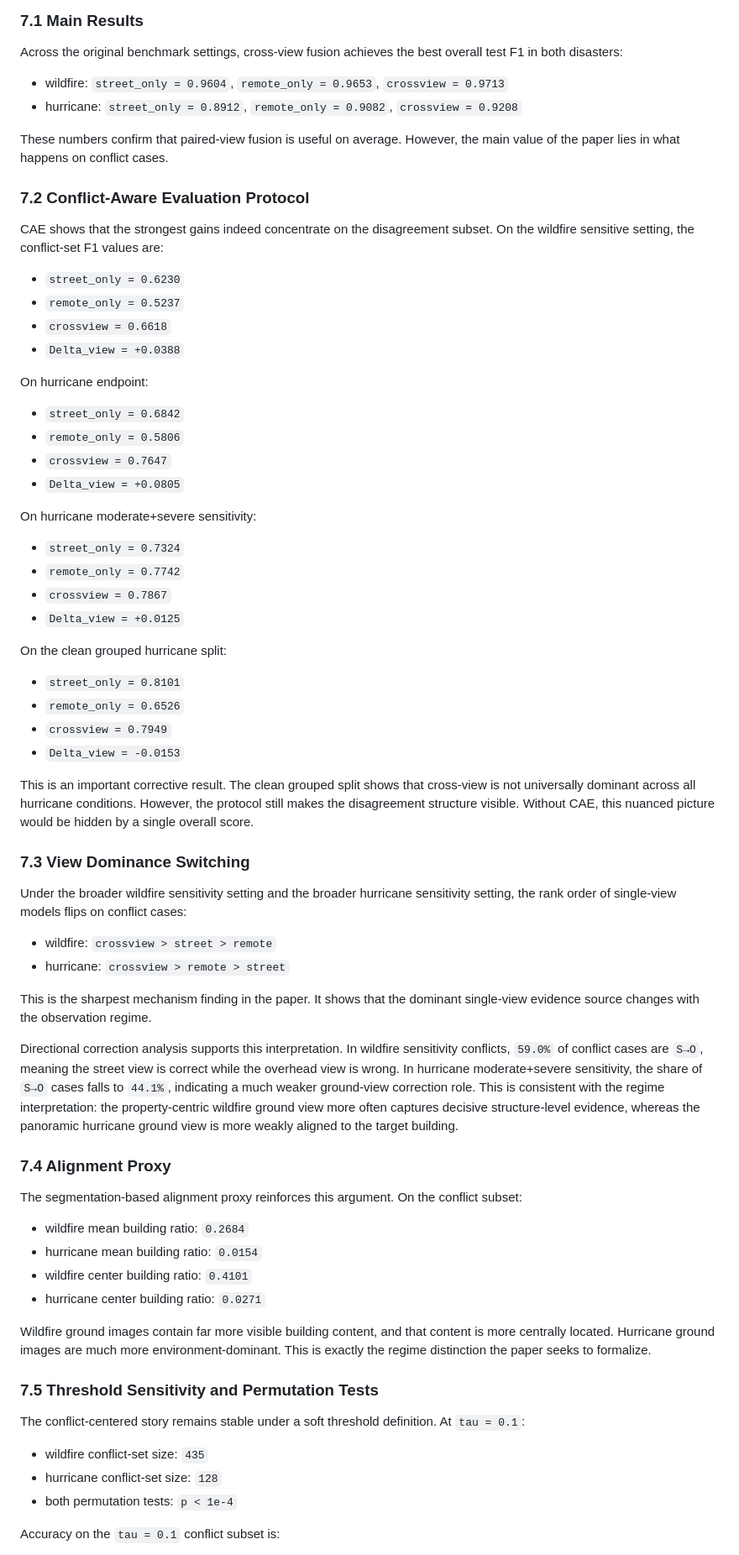
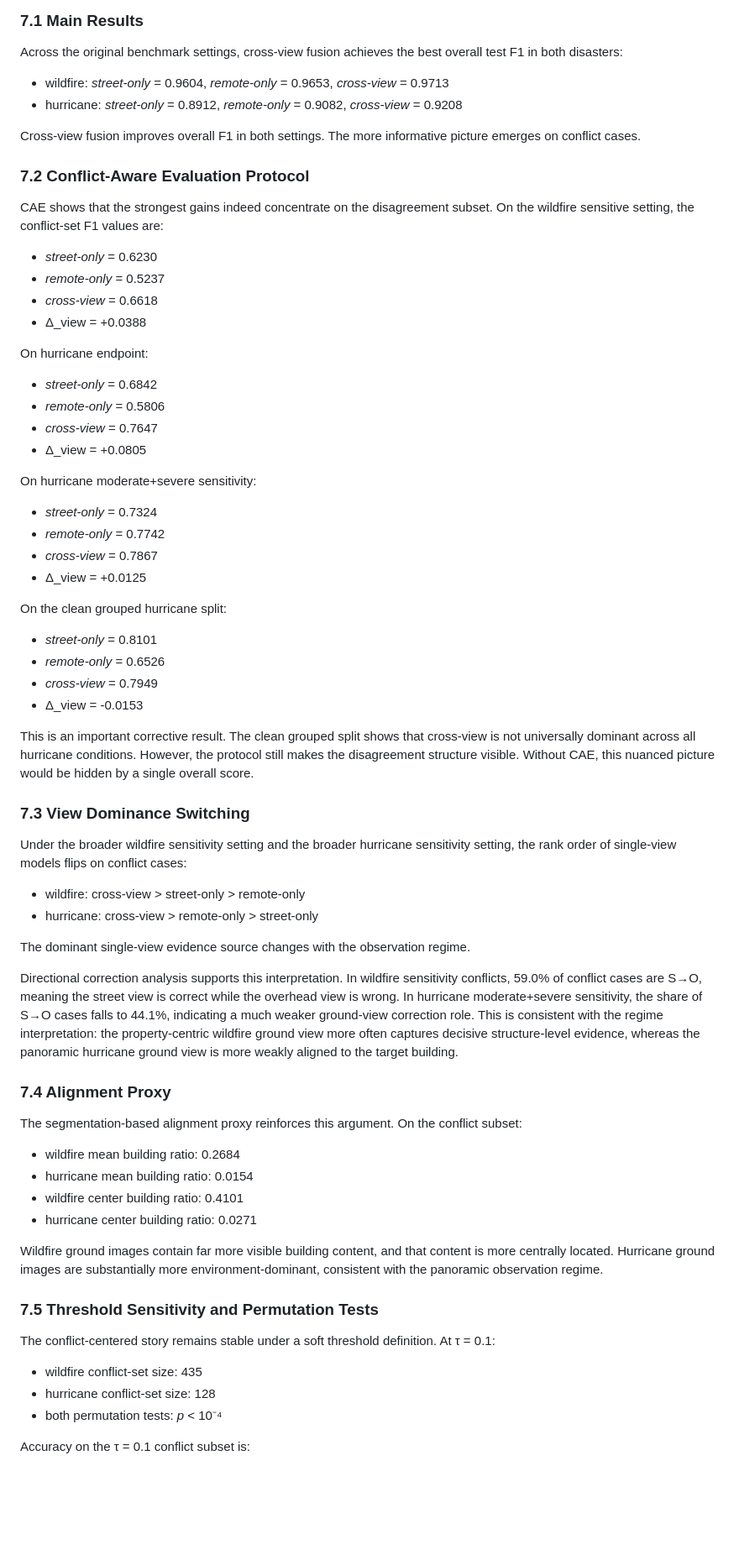
Before and after one commit to rayford295/CrossViewGate, a Markdown page: paper/sigspatial2026_draft.md, the part around one of its changes. Shown at 84% size. GitHub-like rendering; blank space fills up the shorter version.

```diff
--- a/paper/sigspatial2026_draft.md
+++ b/paper/sigspatial2026_draft.md
@@ -337,44 +337,43 @@ lightweight target-alignment proxy.
 Across the original benchmark settings, cross-view fusion achieves the best
 overall test F1 in both disasters:
 
-- wildfire: `street_only = 0.9604`, `remote_only = 0.9653`,
-  `crossview = 0.9713`
-- hurricane: `street_only = 0.8912`, `remote_only = 0.9082`,
-  `crossview = 0.9208`
+- wildfire: *street-only* = 0.9604, *remote-only* = 0.9653,
+  *cross-view* = 0.9713
+- hurricane: *street-only* = 0.8912, *remote-only* = 0.9082,
+  *cross-view* = 0.9208
 
-These numbers confirm that paired-view fusion is useful on average. However,
-the main value of the paper lies in what happens on conflict cases.
+Cross-view fusion improves overall F1 in both settings. The more informative picture emerges on conflict cases.
 
 ### 7.2 Conflict-Aware Evaluation Protocol
 
 CAE shows that the strongest gains indeed concentrate on the disagreement
 subset. On the wildfire sensitive setting, the conflict-set F1 values are:
 
-- `street_only = 0.6230`
-- `remote_only = 0.5237`
-- `crossview = 0.6618`
-- `Delta_view = +0.0388`
+- *street-only* = 0.6230
+- *remote-only* = 0.5237
+- *cross-view* = 0.6618
+- Δ_view = +0.0388
 
 On hurricane endpoint:
 
-- `street_only = 0.6842`
-- `remote_only = 0.5806`
-- `crossview = 0.7647`
-- `Delta_view = +0.0805`
+- *street-only* = 0.6842
+- *remote-only* = 0.5806
+- *cross-view* = 0.7647
+- Δ_view = +0.0805
 
 On hurricane moderate+severe sensitivity:
 
-- `street_only = 0.7324`
-- `remote_only = 0.7742`
-- `crossview = 0.7867`
-- `Delta_view = +0.0125`
+- *street-only* = 0.7324
+- *remote-only* = 0.7742
+- *cross-view* = 0.7867
+- Δ_view = +0.0125
 
 On the clean grouped hurricane split:
 
-- `street_only = 0.8101`
-- `remote_only = 0.6526`
-- `crossview = 0.7949`
-- `Delta_view = -0.0153`
+- *street-only* = 0.8101
+- *remote-only* = 0.6526
+- *cross-view* = 0.7949
+- Δ_view = -0.0153
 
 This is an important corrective result. The clean grouped split shows that
 cross-view is not universally dominant across all hurricane conditions.
@@ -387,16 +386,15 @@ Under the broader wildfire sensitivity setting and the broader hurricane
 sensitivity setting, the rank order of single-view models flips on conflict
 cases:
 
-- wildfire: `crossview > street > remote`
-- hurricane: `crossview > remote > street`
+- wildfire: cross-view > street-only > remote-only
+- hurricane: cross-view > remote-only > street-only
 
-This is the sharpest mechanism finding in the paper. It shows that the
-dominant single-view evidence source changes with the observation regime.
+The dominant single-view evidence source changes with the observation regime.
 
 Directional correction analysis supports this interpretation. In wildfire
-sensitivity conflicts, `59.0%` of conflict cases are `S→O`, meaning the street
+sensitivity conflicts, 59.0% of conflict cases are S→O, meaning the street
 view is correct while the overhead view is wrong. In hurricane
-moderate+severe sensitivity, the share of `S→O` cases falls to `44.1%`,
+moderate+severe sensitivity, the share of S→O cases falls to 44.1%,
 indicating a much weaker ground-view correction role. This is consistent with
 the regime interpretation: the property-centric wildfire ground view more often
 captures decisive structure-level evidence, whereas the panoramic hurricane
@@ -407,24 +405,21 @@ ground view is more weakly aligned to the target building.
 The segmentation-based alignment proxy reinforces this argument. On the conflict
 subset:
 
-- wildfire mean building ratio: `0.2684`
-- hurricane mean building ratio: `0.0154`
-- wildfire center building ratio: `0.4101`
-- hurricane center building ratio: `0.0271`
+- wildfire mean building ratio: 0.2684
+- hurricane mean building ratio: 0.0154
+- wildfire center building ratio: 0.4101
+- hurricane center building ratio: 0.0271
 
-Wildfire ground images contain far more visible building content, and that
-content is more centrally located. Hurricane ground images are much more
-environment-dominant. This is exactly the regime distinction the paper seeks to
-formalize.
+Wildfire ground images contain far more visible building content, and that content is more centrally located. Hurricane ground images are substantially more environment-dominant, consistent with the panoramic observation regime.
 
 ### 7.5 Threshold Sensitivity and Permutation Tests
 
 The conflict-centered story remains stable under a soft threshold definition.
-At `tau = 0.1`:
+At τ = 0.1:
 
-- wildfire conflict-set size: `435`
-- hurricane conflict-set size: `128`
-- both permutation tests: `p < 1e-4`
+- wildfire conflict-set size: 435
+- hurricane conflict-set size: 128
+- both permutation tests: *p* < 10⁻⁴
 
-Accuracy on the `tau = 0.1` conflict subset is:
+Accuracy on the τ = 0.1 conflict subset is:
 
```
Also changed, not shown: other parts of paper/sigspatial2026_draft.md (+86 -98 lines), docs/writing_review.md (added, +204 -0 lines).
